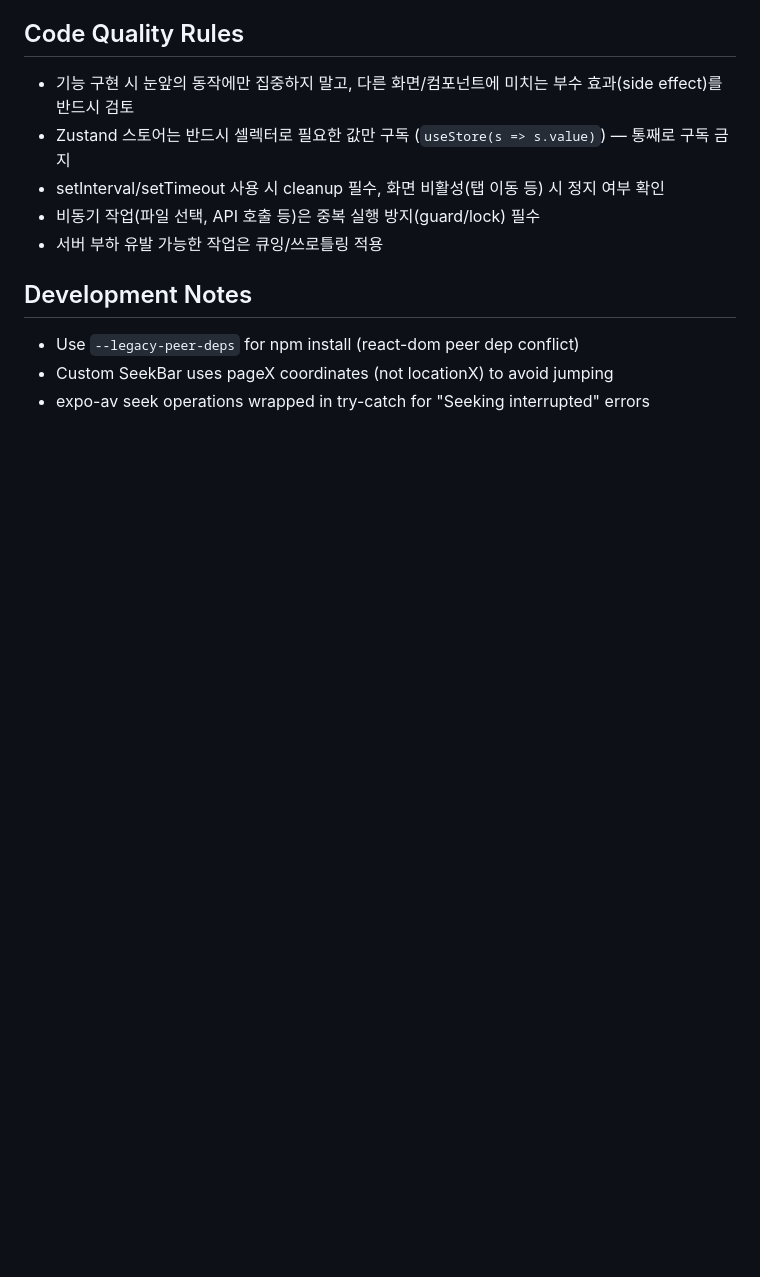
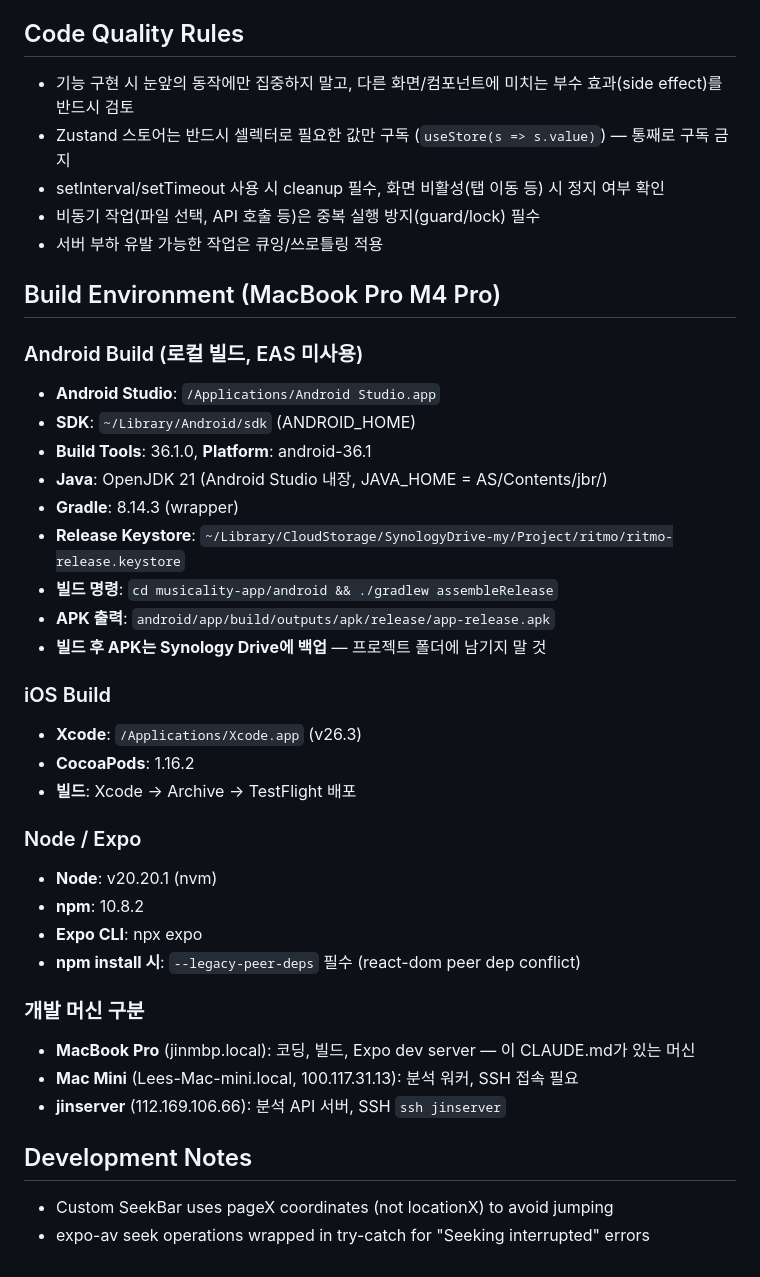
Before and after one commit to ongocompany/musicality, a Markdown page: CLAUDE.md, the part around the change. Drawn GitHub-style; blank space fills up the shorter version.

Commit message:
Docs: add build environment info to CLAUDE.md, delete stale APK/AAB files
- Android/iOS/Node build paths and commands documented
- Machine identification (MacBook vs Mac Mini vs jinserver)
- Release keystore location (Synology Drive)
- Remove 16 APK/AAB files from project (backup on Synology)

Co-Authored-By: Claude Opus 4.6 (1M context) <noreply@anthropic.com>

```diff
--- a/CLAUDE.md
+++ b/CLAUDE.md
@@ -58,7 +58,35 @@ You are an Android made by Jinwoo (me, 진우)
 - 비동기 작업(파일 선택, API 호출 등)은 중복 실행 방지(guard/lock) 필수
 - 서버 부하 유발 가능한 작업은 큐잉/쓰로틀링 적용
 
+## Build Environment (MacBook Pro M4 Pro)
+
+### Android Build (로컬 빌드, EAS 미사용)
+- **Android Studio**: `/Applications/Android Studio.app`
+- **SDK**: `~/Library/Android/sdk` (ANDROID_HOME)
+- **Build Tools**: 36.1.0, **Platform**: android-36.1
+- **Java**: OpenJDK 21 (Android Studio 내장, JAVA_HOME = AS/Contents/jbr/)
+- **Gradle**: 8.14.3 (wrapper)
+- **Release Keystore**: `~/Library/CloudStorage/SynologyDrive-my/Project/ritmo/ritmo-release.keystore`
+- **빌드 명령**: `cd musicality-app/android && ./gradlew assembleRelease`
+- **APK 출력**: `android/app/build/outputs/apk/release/app-release.apk`
+- **빌드 후 APK는 Synology Drive에 백업** — 프로젝트 폴더에 남기지 말 것
+
+### iOS Build
+- **Xcode**: `/Applications/Xcode.app` (v26.3)
+- **CocoaPods**: 1.16.2
+- **빌드**: Xcode → Archive → TestFlight 배포
+
+### Node / Expo
+- **Node**: v20.20.1 (nvm)
+- **npm**: 10.8.2
+- **Expo CLI**: npx expo
+- **npm install 시**: `--legacy-peer-deps` 필수 (react-dom peer dep conflict)
+
+### 개발 머신 구분
+- **MacBook Pro** (jinmbp.local): 코딩, 빌드, Expo dev server — 이 CLAUDE.md가 있는 머신
+- **Mac Mini** (Lees-Mac-mini.local, 100.117.31.13): 분석 워커, SSH 접속 필요
+- **jinserver** (112.169.106.66): 분석 API 서버, SSH `ssh jinserver`
+
 ## Development Notes
-- Use `--legacy-peer-deps` for npm install (react-dom peer dep conflict)
 - Custom SeekBar uses pageX coordinates (not locationX) to avoid jumping
 - expo-av seek operations wrapped in try-catch for "Seeking interrupted" errors
```
